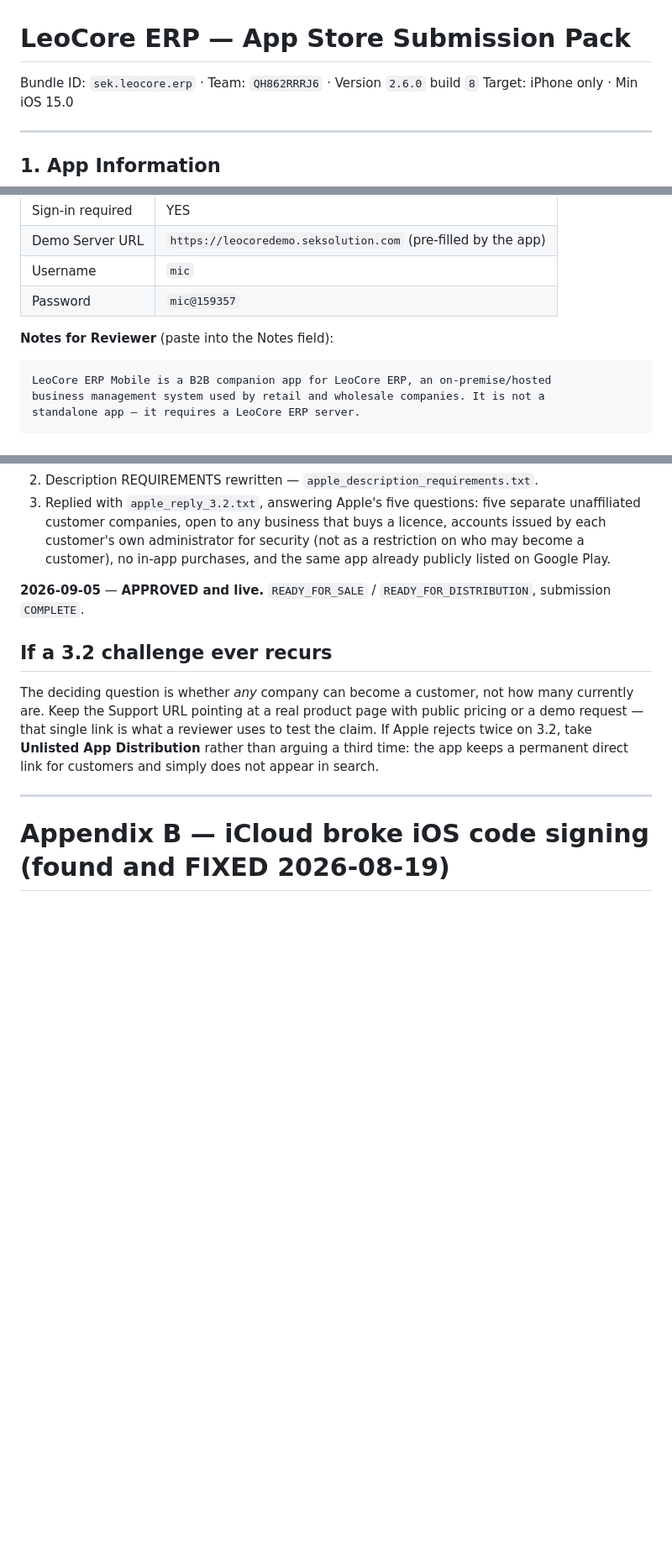
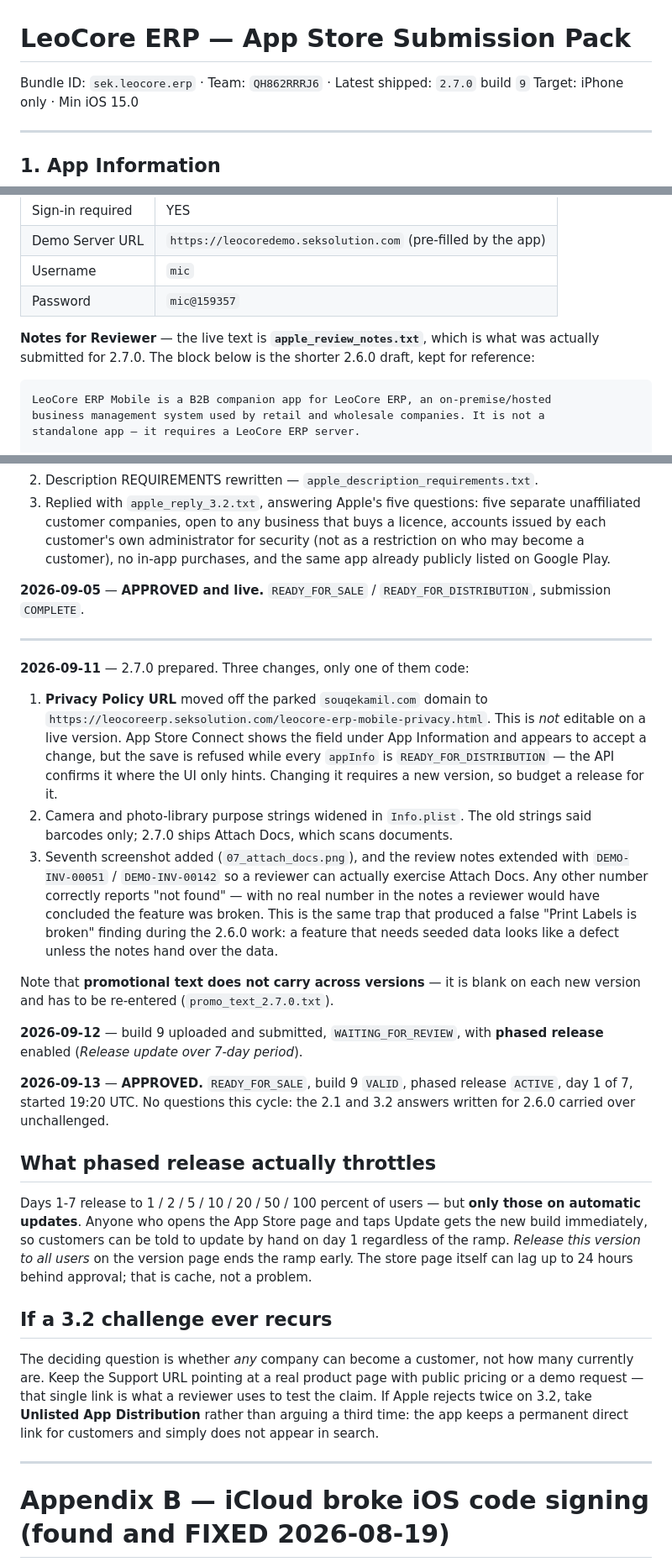
Before and after one commit to murtuza53/LeoCoreMobile, a Markdown page: store_assets/APPSTORE_SUBMISSION.md, 3 parts joined by grey strips. Shown at 84% size. Drawn GitHub-style; blank space fills up the shorter version.

Commit message:
docs(store): close out the 2.7.0 review log, correct the stale URLs
2.7.0 was approved on 2026-09-13 and is in phased release, day 1 of 7. The
review log stopped at "submitted", so the whole 2.7.0 cycle was unrecorded.

Logged the three things that cost time and would otherwise be rediscovered:

- The Privacy Policy URL cannot be changed on a live version. App Store
  Connect shows the field and appears to accept the edit, but refuses the
  save while every appInfo is READY_FOR_DISTRIBUTION. It needs a new version.
- Promotional text does not carry across versions; it is blank each time.
- A feature that needs seeded data reads as a defect unless the reviewer
  notes hand over real data - hence DEMO-INV-00051 / DEMO-INV-00142 in the
  notes, the same lesson as the false "Print Labels is broken" finding.

Also added what phased release actually throttles: the 1/2/5/10/20/50/100
ramp applies only to users on automatic updates, so a customer told to update
by hand gets the build on day 1 regardless.

Section 2 still listed souqekamil.com for both the privacy and support URLs -
the parked domain whose placeholder page triggered the 3.2 rejection. Left
uncorrected it would have reintroduced that rejection on the next release, so
the table now carries the real seksolution.com URLs and says why. The header
version, and the stale 2.6.0 promo text, release notes and reviewer notes
blocks, now point at the per-version files that were actually submitted.

Co-Authored-By: Claude Opus 5 <noreply@anthropic.com>

````diff
--- a/store_assets/APPSTORE_SUBMISSION.md
+++ b/store_assets/APPSTORE_SUBMISSION.md
@@ -1,6 +1,6 @@
 # LeoCore ERP — App Store Submission Pack
 
-Bundle ID: `sek.leocore.erp` · Team: `QH862RRRJ6` · Version `2.6.0` build `8`
+Bundle ID: `sek.leocore.erp` · Team: `QH862RRRJ6` · Latest shipped: `2.7.0` build `9`
 Target: iPhone only · Min iOS 15.0
 
 ---
@@ -102,7 +109,9 @@ The app is behind a login wall. **Apple will reject it without working credentia
 | Username | `mic` |
 | Password | `mic@159357` |
 
-**Notes for Reviewer** (paste into the Notes field):
+**Notes for Reviewer** — the live text is **`apple_review_notes.txt`**, which is
+what was actually submitted for 2.7.0. The block below is the shorter 2.6.0
+draft, kept for reference:
 
 ```
 LeoCore ERP Mobile is a B2B companion app for LeoCore ERP, an on-premise/hosted
@@ -388,6 +397,45 @@ true when Apple checked it:
 **2026-09-05** — **APPROVED and live.** `READY_FOR_SALE` /
 `READY_FOR_DISTRIBUTION`, submission `COMPLETE`.
 
+---
+
+**2026-09-11** — 2.7.0 prepared. Three changes, only one of them code:
+
+1. **Privacy Policy URL** moved off the parked `souqekamil.com` domain to
+   `https://leocoreerp.seksolution.com/leocore-erp-mobile-privacy.html`. This is
+   *not* editable on a live version. App Store Connect shows the field under App
+   Information and appears to accept a change, but the save is refused while
+   every `appInfo` is `READY_FOR_DISTRIBUTION` — the API confirms it where the
+   UI only hints. Changing it requires a new version, so budget a release for it.
+2. Camera and photo-library purpose strings widened in `Info.plist`. The old
+   strings said barcodes only; 2.7.0 ships Attach Docs, which scans documents.
+3. Seventh screenshot added (`07_attach_docs.png`), and the review notes
+   extended with `DEMO-INV-00051` / `DEMO-INV-00142` so a reviewer can actually
+   exercise Attach Docs. Any other number correctly reports "not found" — with
+   no real number in the notes a reviewer would have concluded the feature was
+   broken. This is the same trap that produced a false "Print Labels is broken"
+   finding during the 2.6.0 work: a feature that needs seeded data looks like a
+   defect unless the notes hand over the data.
+
+Note that **promotional text does not carry across versions** — it is blank on
+each new version and has to be re-entered (`promo_text_2.7.0.txt`).
+
+**2026-09-12** — build 9 uploaded and submitted, `WAITING_FOR_REVIEW`, with
+**phased release** enabled (*Release update over 7-day period*).
+
+**2026-09-13** — **APPROVED.** `READY_FOR_SALE`, build 9 `VALID`, phased release
+`ACTIVE`, day 1 of 7, started 19:20 UTC. No questions this cycle: the 2.1 and
+3.2 answers written for 2.6.0 carried over unchallenged.
+
+## What phased release actually throttles
+
+Days 1-7 release to 1 / 2 / 5 / 10 / 20 / 50 / 100 percent of users — but **only
+those on automatic updates**. Anyone who opens the App Store page and taps
+Update gets the new build immediately, so customers can be told to update by
+hand on day 1 regardless of the ramp. *Release this version to all users* on the
+version page ends the ramp early. The store page itself can lag up to 24 hours
+behind approval; that is cache, not a problem.
+
 ## If a 3.2 challenge ever recurs
 
 The deciding question is whether *any* company can become a customer, not how
````
Also changed, not shown: other parts of store_assets/APPSTORE_SUBMISSION.md (+12 -5 lines).
